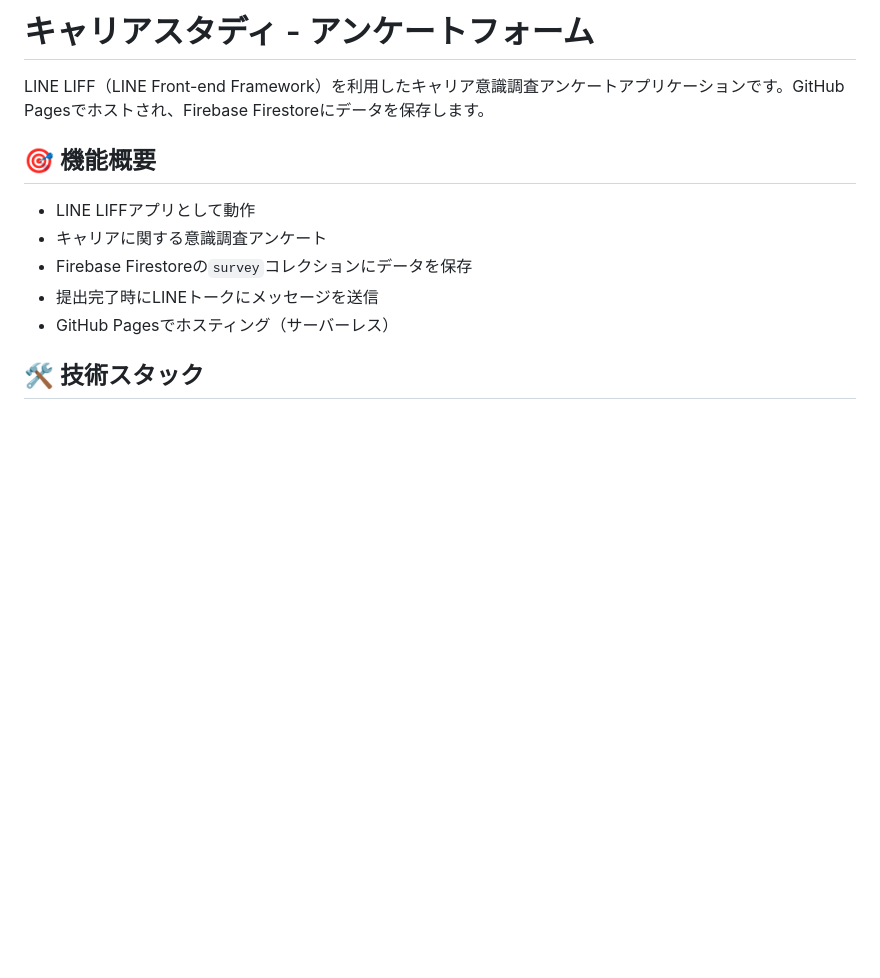
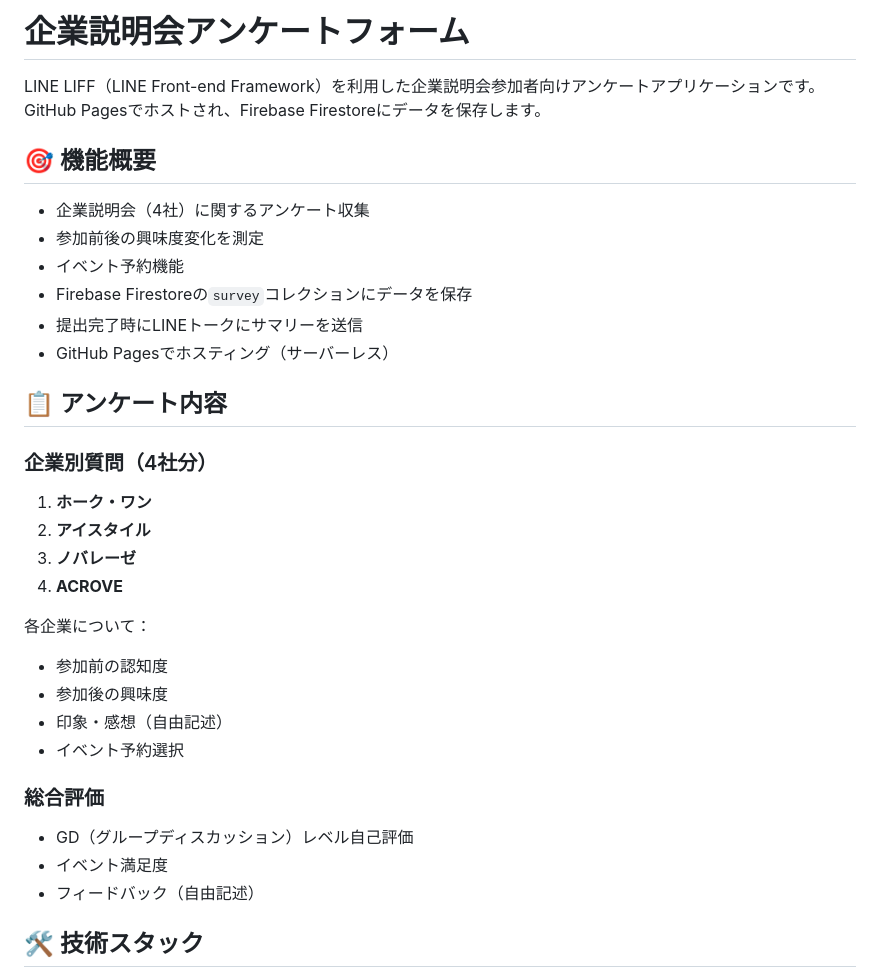
Before and after one commit to millcareer/careerstudy-survey, a Markdown page: README.md, the part around one of its changes. Rendered like a GitHub page; blank space fills up the shorter version.

```diff
--- a/README.md
+++ b/README.md
@@ -1,14 +1,34 @@
-# キャリアスタディ - アンケートフォーム
+# 企業説明会アンケートフォーム
 
-LINE LIFF（LINE Front-end Framework）を利用したキャリア意識調査アンケートアプリケーションです。GitHub Pagesでホストされ、Firebase Firestoreにデータを保存します。
+LINE LIFF（LINE Front-end Framework）を利用した企業説明会参加者向けアンケートアプリケーションです。GitHub Pagesでホストされ、Firebase Firestoreにデータを保存します。
 
 ## 🎯 機能概要
 
-- LINE LIFFアプリとして動作
-- キャリアに関する意識調査アンケート
+- 企業説明会（4社）に関するアンケート収集
+- 参加前後の興味度変化を測定
+- イベント予約機能
 - Firebase Firestoreの`survey`コレクションにデータを保存
-- 提出完了時にLINEトークにメッセージを送信
+- 提出完了時にLINEトークにサマリーを送信
 - GitHub Pagesでホスティング（サーバーレス）
+
+## 📋 アンケート内容
+
+### 企業別質問（4社分）
+1. **ホーク・ワン**
+2. **アイスタイル**
+3. **ノバレーゼ**
+4. **ACROVE**
+
+各企業について：
+- 参加前の認知度
+- 参加後の興味度
+- 印象・感想（自由記述）
+- イベント予約選択
+
+### 総合評価
+- GD（グループディスカッション）レベル自己評価
+- イベント満足度
+- フィードバック（自由記述）
 
 ## 🛠 技術スタック
 
```
Also changed, not shown: other parts of README.md (+69 -54 lines).
